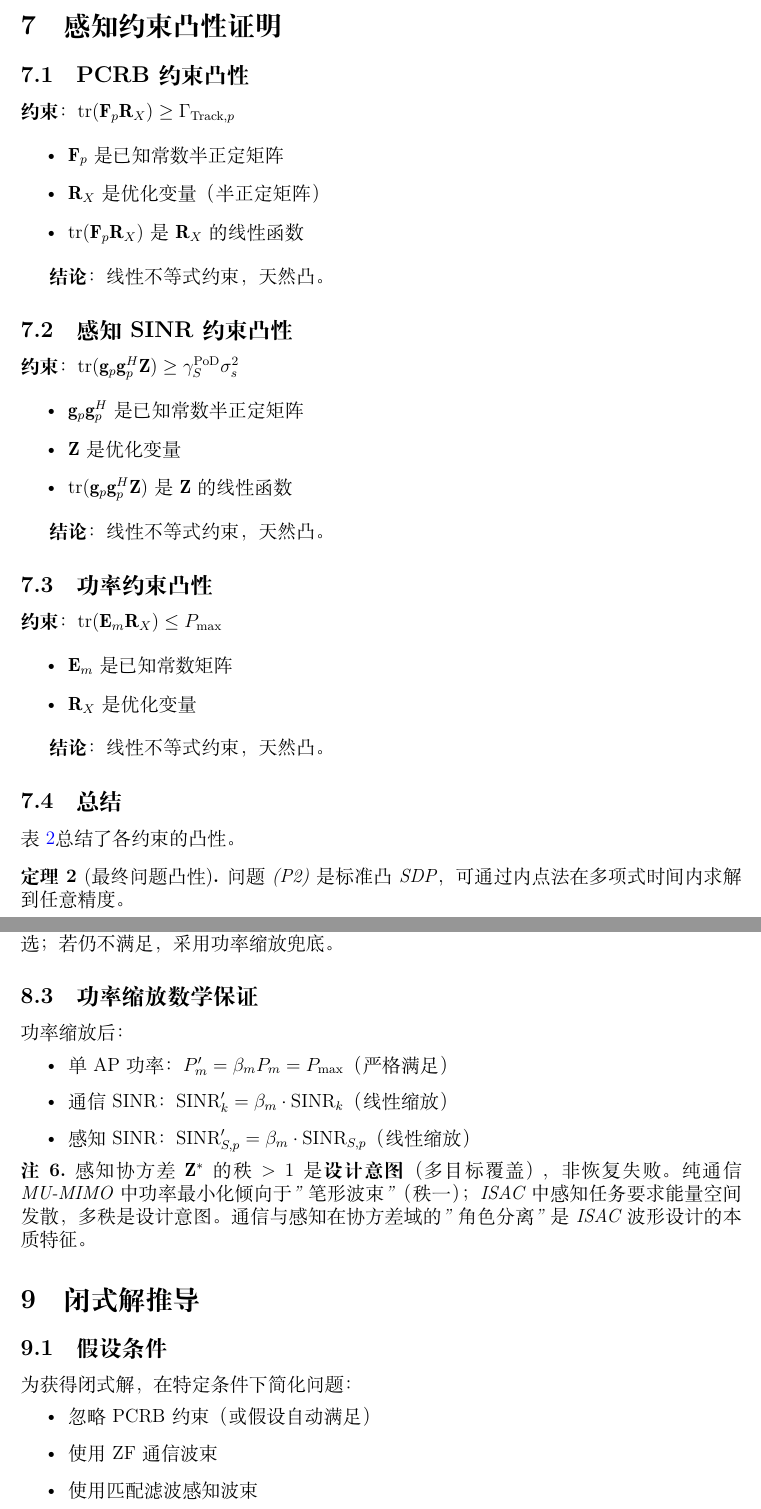
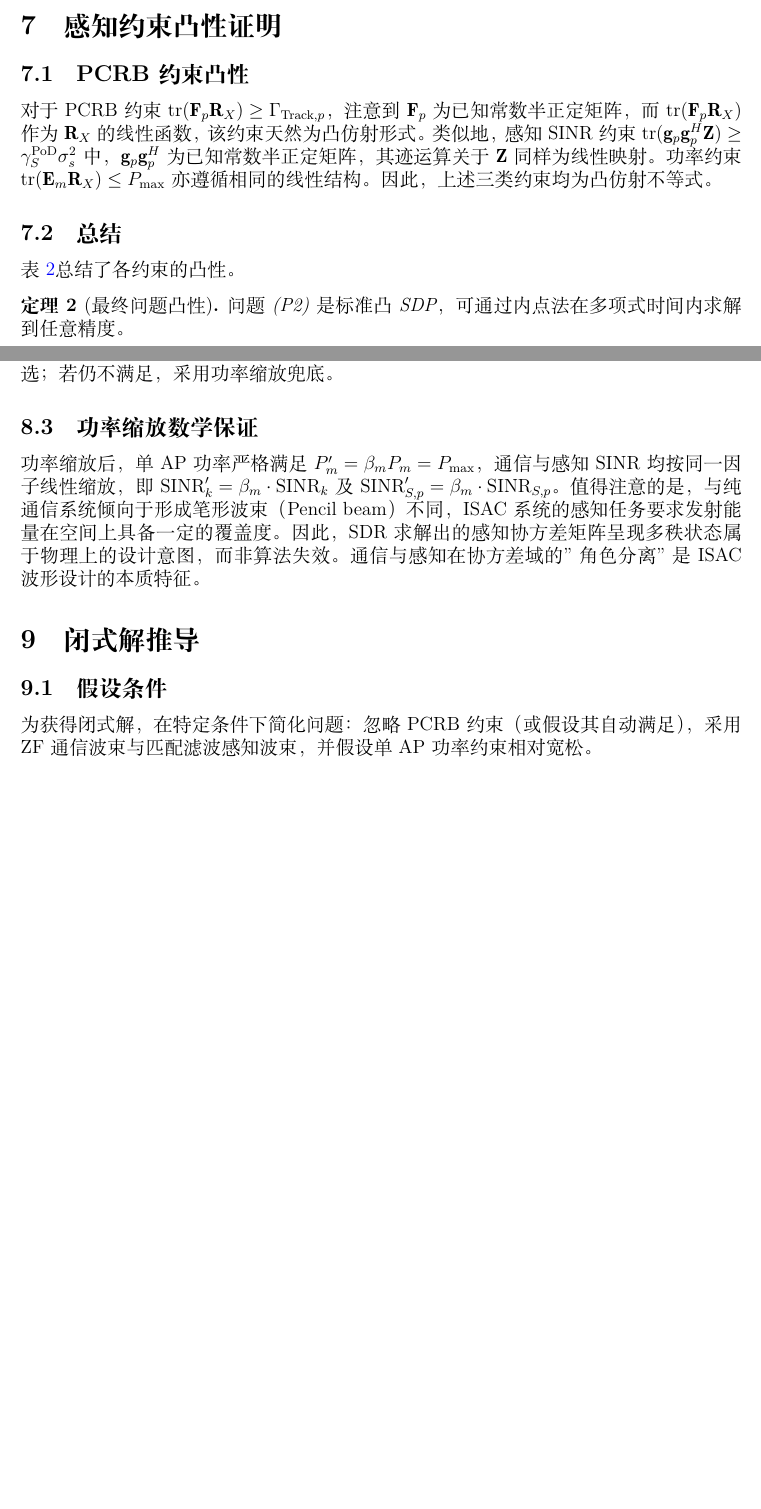
Before and after one commit to Simple-YU-268/ISAC-Research, a LaTeX paper (report.tex): two parts of pages 9 and 10 of 15 before the commit and two parts of pages 8 and 9 of 14 after it, joined at a grey line, cut so that both start at the same text, the shorter picture padded with empty space. Compiled offline with XeLaTeX; a missing font is replaced by an installed copy or a similar font.

Commit message:
polish: academic tone improvements - remove bullet points, add natural transitions, merge remarks into paragraphs

```diff
--- a/report.tex
+++ b/report.tex
@@ -411,38 +383,7 @@ S-Procedure是\textbf{精确等价}转化，非近似。即原worst-case约束
 
 \subsection{PCRB约束凸性}
 
-\textbf{约束}：$\tr(\mat{F}_p \mat{R}_X) \geq \Gamma_{\text{Track},p}$
-
-\begin{itemize}
-    \item $\mat{F}_p$是已知常数半正定矩阵
-    \item $\mat{R}_X$是优化变量（半正定矩阵）
-    \item $\tr(\mat{F}_p \mat{R}_X)$是$\mat{R}_X$的线性函数
-\end{itemize}
-
-\textbf{结论}：线性不等式约束，天然凸。
-
-\subsection{感知SINR约束凸性}
-
-\textbf{约束}：$\tr(\vect{g}_p \vect{g}_p^H \mat{Z}) \geq \gamma_S^{\text{PoD}} \sigma_s^2$
-
-\begin{itemize}
-    \item $\vect{g}_p \vect{g}_p^H$是已知常数半正定矩阵
-    \item $\mat{Z}$是优化变量
-    \item $\tr(\vect{g}_p \vect{g}_p^H \mat{Z})$是$\mat{Z}$的线性函数
-\end{itemize}
-
-\textbf{结论}：线性不等式约束，天然凸。
-
-\subsection{功率约束凸性}
-
-\textbf{约束}：$\tr(\mat{E}_m \mat{R}_X) \leq P_{\max}$
-
-\begin{itemize}
-    \item $\mat{E}_m$是已知常数矩阵
-    \item $\mat{R}_X$是优化变量
-\end{itemize}
-
-\textbf{结论}：线性不等式约束，天然凸。
+对于PCRB约束$\tr(\mat{F}_p \mat{R}_X) \geq \Gamma_{\text{Track},p}$，注意到$\mat{F}_p$为已知常数半正定矩阵，而$\tr(\mat{F}_p \mat{R}_X)$作为$\mat{R}_X$的线性函数，该约束天然为凸仿射形式。类似地，感知SINR约束$\tr(\vect{g}_p \vect{g}_p^H \mat{Z}) \geq \gamma_S^{\text{PoD}} \sigma_s^2$中，$\vect{g}_p \vect{g}_p^H$为已知常数半正定矩阵，其迹运算关于$\mat{Z}$同样为线性映射。功率约束$\tr(\mat{E}_m \mat{R}_X) \leq P_{\max}$亦遵循相同的线性结构。因此，上述三类约束均为凸仿射不等式。
 
 \subsection{总结}
 
@@ -524,16 +465,7 @@ SDR松弛丢弃了$\text{rank}(\mat{W}_k) = 1$约束。求解后：
 
 \subsection{功率缩放数学保证}
 
-功率缩放后：
-\begin{itemize}
-    \item 单AP功率：$P_m' = \beta_m P_m = P_{\max}$（严格满足）
-    \item 通信SINR：$\text{SINR}_k' = \beta_m \cdot \text{SINR}_k$（线性缩放）
-    \item 感知SINR：$\text{SINR}_{S,p}' = \beta_m \cdot \text{SINR}_{S,p}$（线性缩放）
-\end{itemize}
-
-\begin{remark}
-感知协方差$\mat{Z}^*$的秩$>1$是\textbf{设计意图}（多目标覆盖），非恢复失败。纯通信MU-MIMO中功率最小化倾向于"笔形波束"（秩一）；ISAC中感知任务要求能量空间发散，多秩是设计意图。通信与感知在协方差域的"角色分离"是ISAC波形设计的本质特征。
-\end{remark}
+功率缩放后，单AP功率严格满足$P_m' = \beta_m P_m = P_{\max}$，通信与感知SINR均按同一因子线性缩放，即$\text{SINR}_k' = \beta_m \cdot \text{SINR}_k$及$\text{SINR}_{S,p}' = \beta_m \cdot \text{SINR}_{S,p}$。值得注意的是，与纯通信系统倾向于形成笔形波束（Pencil beam）不同，ISAC系统的感知任务要求发射能量在空间上具备一定的覆盖度。因此，SDR求解出的感知协方差矩阵呈现多秩状态属于物理上的设计意图，而非算法失效。通信与感知在协方差域的"角色分离"是ISAC波形设计的本质特征。
 
 %==============================================================================
 \section{闭式解推导}
@@ -541,13 +473,7 @@ SDR松弛丢弃了$\text{rank}(\mat{W}_k) = 1$约束。求解后：
 
 \subsection{假设条件}
 
-为获得闭式解，在特定条件下简化问题：
-\begin{itemize}
-    \item 忽略PCRB约束（或假设自动满足）
-    \item 使用ZF通信波束
-    \item 使用匹配滤波感知波束
-    \item 单AP功率约束宽松
-\end{itemize}
+为获得闭式解，在特定条件下简化问题：忽略PCRB约束（或假设其自动满足），采用ZF通信波束与匹配滤波感知波束，并假设单AP功率约束相对宽松。
 
 \subsection{ZF波束成形}
 
```
Also changed, not shown: report.pdf, report.tex (40 more changed lines), 3 other files.
